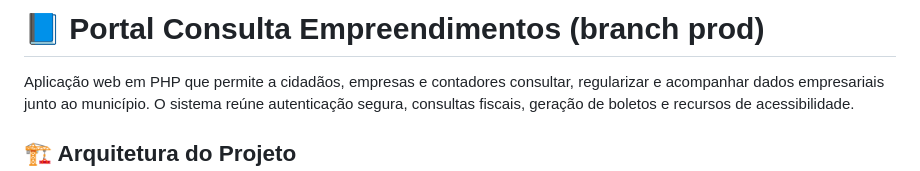
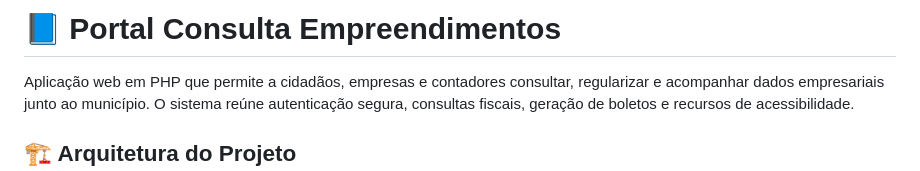
Before and after one commit to Kaua676/portal-empreendimentos1, a Markdown page: README.md, the part around the change. Rendered like a GitHub page.

```diff
--- a/README.md
+++ b/README.md
@@ -1,5 +1,5 @@
 
-# 📘 Portal Consulta Empreendimentos (branch prod)
+# 📘 Portal Consulta Empreendimentos
 
 Aplicação web em PHP que permite a cidadãos, empresas e contadores consultar, regularizar e acompanhar dados empresariais junto ao município. O sistema reúne autenticação segura, consultas fiscais, geração de boletos e recursos de acessibilidade.
 
```
